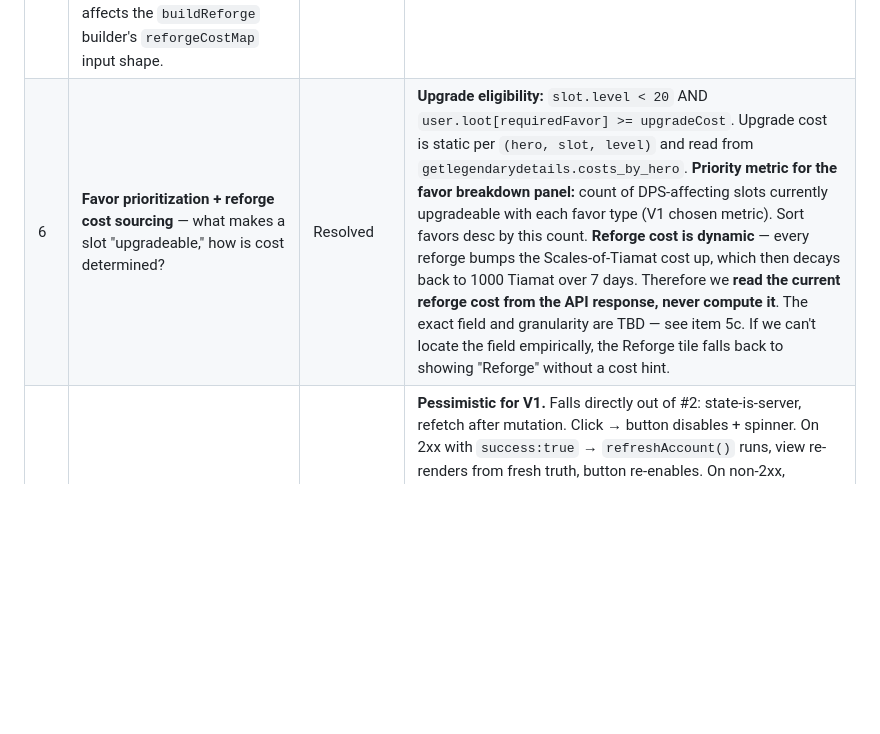
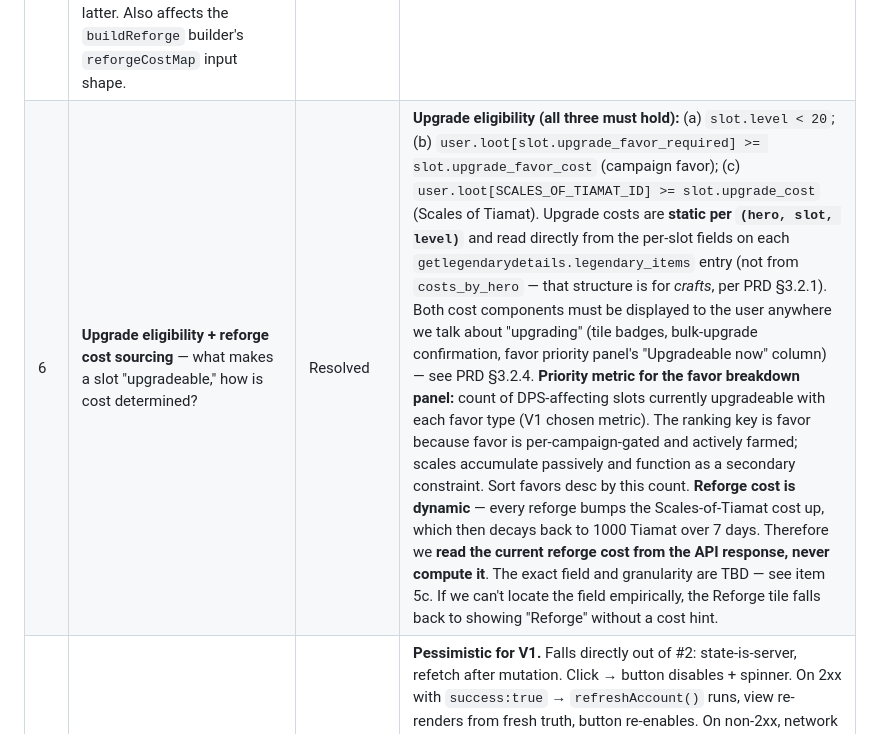
Before and after one commit to chetanddesai/idle-champs, a Markdown page: docs/tech-design-legendary.md, the part around the change. Rendered like a GitHub page; blank space fills up the shorter version.

```diff
--- a/docs/tech-design-legendary.md
+++ b/docs/tech-design-legendary.md
@@ -42,7 +42,7 @@ decision and its rationale.
 | 5a | **Reforge-candidate detection (binary)** — when is a slot worth reforging at all? | Resolved | The hero's pool `hero.legendary_effect_id` (6 entries, bundled in `data/definitions.heroes.json`) is curated by game design such that **every effect in a hero's pool affects that hero**. Implication: a DPS hero's own equipped slots always affect them → they are always `level-up` candidates, never `reforge` candidates. For **supporting** heroes, a slot is a reforge candidate iff (a) the currently-equipped effect does **not** affect DPS AND (b) the hero's pool contains ≥ 1 effect that **does** affect DPS. Set intersection of `hero.legendary_effect_id × effectsAffectingDps` — O(1) per slot given `scopeMatcher.js`. Supporting heroes whose pool intersects zero DPS-affecting effects don't appear in the forge-run view at all. |
 | 5b | **`effects_unlocked` reroll mechanic — Phase 1 vs. Phase 2** (scope: PRD §3.2.5 only — does not affect Forge Run) — until all 6 are unlocked for a hero, rerolls draw only from effects not yet unlocked (guaranteed new). Once all 6 are unlocked, rerolls draw uniformly from all 6. Affects the `X/Y` "Potential hits" badge formula on reforge-candidate tiles: under Phase 1 the denominator is `|pool \ unlocked|`, not 6. | **Needs empirical verification** | Open sub-questions: (i) Is `effects_unlocked` per-slot (independent progression per slot) or is the "unlocked set" hero-wide (union of effects that have ever appeared on any slot for that hero)? The sample payload stores `effects_unlocked` per slot but the user's description reads as hero-level semantics. (ii) Once resolved, the `X/Y` formula: in Phase 1, `X = |(pool \ unlocked) ∩ dpsAffecting|`, `Y = |pool \ unlocked|`; in Phase 2, `X = |pool ∩ dpsAffecting|`, `Y = 6`. **Forge Run is unblocked by this question** — it only reads `currentEffectId` and never consults `effects_unlocked`. **Plan:** verify empirically before the Reforge tab is built (can be scheduled alongside §2 drafting or deferred until the Forge Run tab ships); update PRD §3.2.5 in one clean pass once the mechanic is confirmed. |
 | 5c | **Reforge cost granularity — per-slot or per-hero** (scope: PRD §3.2.5 only) — the API stores a ramped-and-decaying Scales-of-Tiamat reforge cost somewhere in `getlegendarydetails`. Whether that cost is tracked per-slot (each of the 6 slots on each hero has its own independent ramp/decay) or per-hero (one ramp shared across all slots on that hero) changes the Reforge view's aggregation: ready/cooling chips render at slot granularity in the former and hero/card granularity in the latter. Also affects the `buildReforge` builder's `reforgeCostMap` input shape. | **Needs empirical verification** | Open sub-questions: (i) Which field in `getlegendarydetails` carries the current reforge cost and any decay-ready timestamp? (ii) Is the key `{heroId, slotIndex}` or just `heroId`? **Plan:** verify empirically during §2 drafting by triggering a reforge and diffing the response before/after (and then again a few minutes later to observe decay behavior). Lands alongside 5b since both target the same §3.2.5 draft. Forge Run is unblocked. |
-| 6 | **Favor prioritization + reforge cost sourcing** — what makes a slot "upgradeable," how is cost determined? | Resolved | **Upgrade eligibility:** `slot.level < 20` AND `user.loot[requiredFavor] >= upgradeCost`. Upgrade cost is static per `(hero, slot, level)` and read from `getlegendarydetails.costs_by_hero`. **Priority metric for the favor breakdown panel:** count of DPS-affecting slots currently upgradeable with each favor type (V1 chosen metric). Sort favors desc by this count. **Reforge cost is dynamic** — every reforge bumps the Scales-of-Tiamat cost up, which then decays back to 1000 Tiamat over 7 days. Therefore we **read the current reforge cost from the API response, never compute it**. The exact field and granularity are TBD — see item 5c. If we can't locate the field empirically, the Reforge tile falls back to showing "Reforge" without a cost hint. |
+| 6 | **Upgrade eligibility + reforge cost sourcing** — what makes a slot "upgradeable," how is cost determined? | Resolved | **Upgrade eligibility (all three must hold):** (a) `slot.level < 20`; (b) `user.loot[slot.upgrade_favor_required] >= slot.upgrade_favor_cost` (campaign favor); (c) `user.loot[SCALES_OF_TIAMAT_ID] >= slot.upgrade_cost` (Scales of Tiamat). Upgrade costs are **static per `(hero, slot, level)`** and read directly from the per-slot fields on each `getlegendarydetails.legendary_items` entry (not from `costs_by_hero` — that structure is for *crafts*, per PRD §3.2.1). Both cost components must be displayed to the user anywhere we talk about "upgrading" (tile badges, bulk-upgrade confirmation, favor priority panel's "Upgradeable now" column) — see PRD §3.2.4. **Priority metric for the favor breakdown panel:** count of DPS-affecting slots currently upgradeable with each favor type (V1 chosen metric). The ranking key is favor because favor is per-campaign-gated and actively farmed; scales accumulate passively and function as a secondary constraint. Sort favors desc by this count. **Reforge cost is dynamic** — every reforge bumps the Scales-of-Tiamat cost up, which then decays back to 1000 Tiamat over 7 days. Therefore we **read the current reforge cost from the API response, never compute it**. The exact field and granularity are TBD — see item 5c. If we can't locate the field empirically, the Reforge tile falls back to showing "Reforge" without a cost hint. |
 | 7 | **Mutation UX — optimistic vs. pessimistic** | Resolved | **Pessimistic for V1.** Falls directly out of #2: state-is-server, refetch after mutation. Click → button disables + spinner. On 2xx with `success:true` → `refreshAccount()` runs, view re-renders from fresh truth, button re-enables. On non-2xx, network failure, or `success:false` → toast appears with the server's `failure_reason` (or HTTP status + message for network/HTTP errors), button re-enables, no state mutation. The same toast component is reused for Refresh-button failures in the global header. Optimistic UI is deferred to V2; revisit if per-click latency feels sluggish in real use. |
 
 ### Questions that surfaced but are out of scope for V1
```
Also changed, not shown: docs/PRD.md (+4 -4 lines).
